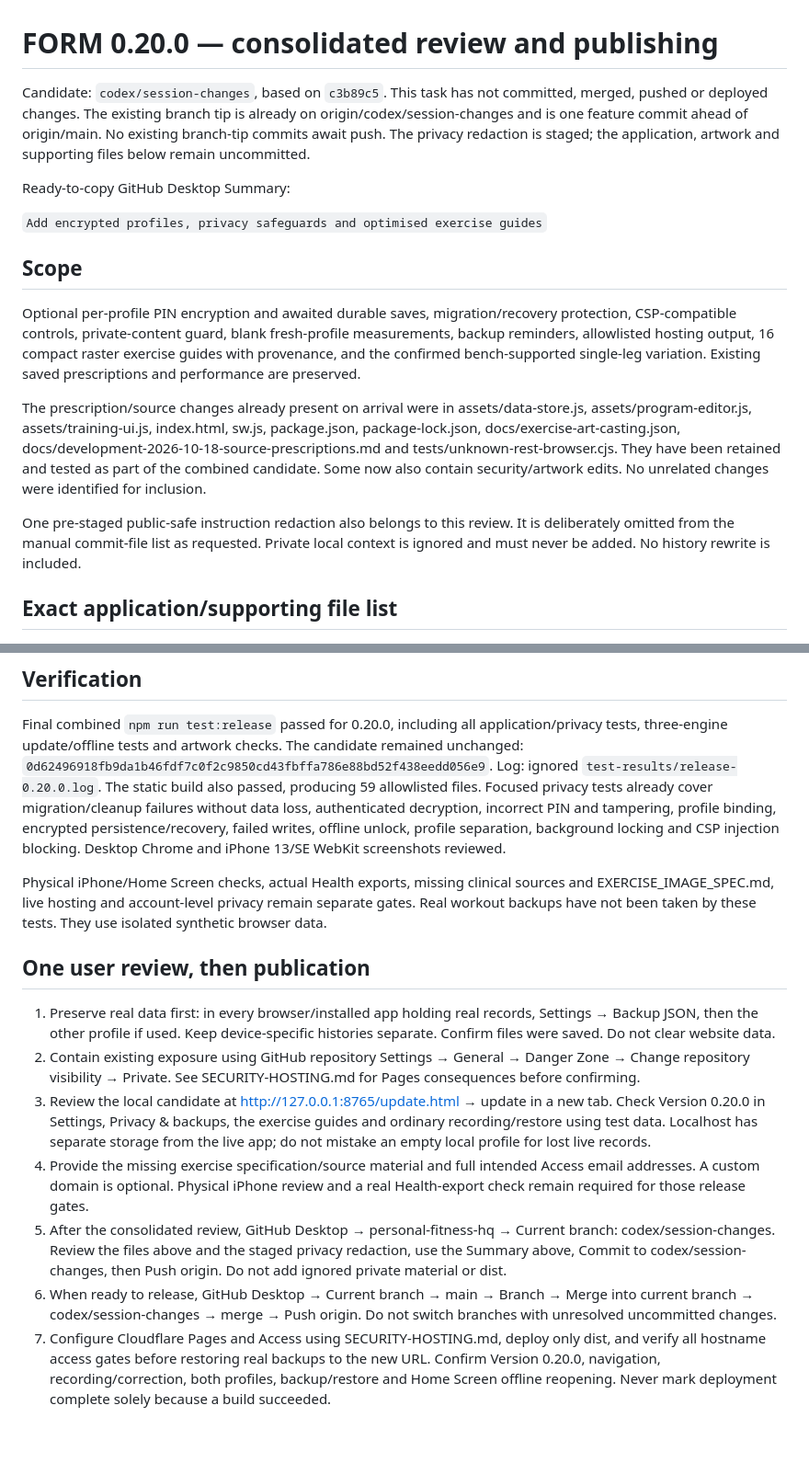
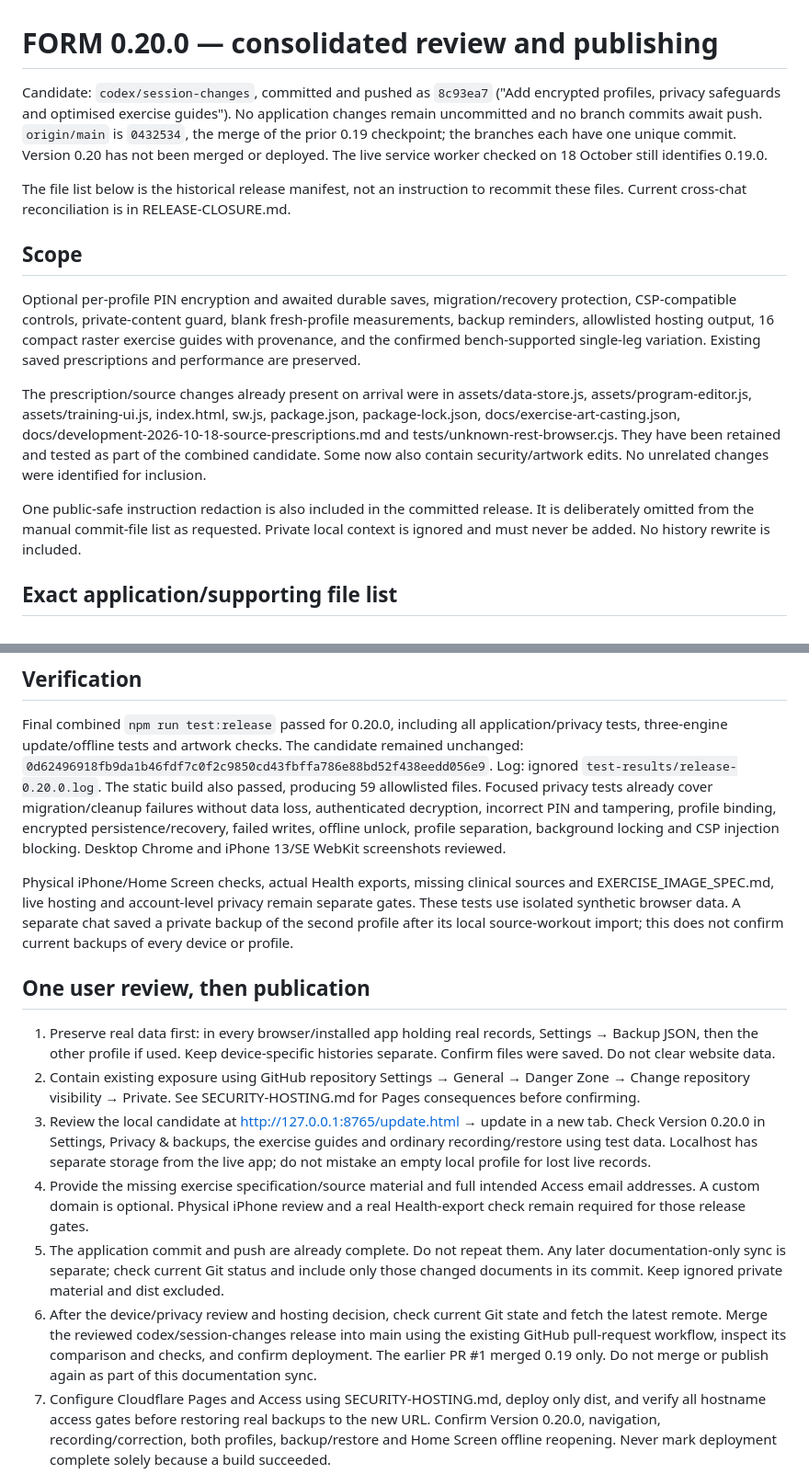
Before and after one commit to SidewaysBM/personal-fitness-hq, a Markdown page: docs/RELEASE-0.20.0.md, 2 parts joined by grey strips. Shown at 92% size. Rendered like a GitHub page; blank space fills up the shorter version.

```diff
--- a/docs/RELEASE-0.20.0.md
+++ b/docs/RELEASE-0.20.0.md
@@ -1,10 +1,8 @@
 # FORM 0.20.0 — consolidated review and publishing
 
-Candidate: `codex/session-changes`, based on `c3b89c5`. This task has not committed, merged, pushed or deployed changes. The existing branch tip is already on origin/codex/session-changes and is one feature commit ahead of origin/main. No existing branch-tip commits await push. The privacy redaction is staged; the application, artwork and supporting files below remain uncommitted.
+Candidate: `codex/session-changes`, committed and pushed as `8c93ea7` ("Add encrypted profiles, privacy safeguards and optimised exercise guides"). No application changes remain uncommitted and no branch commits await push. `origin/main` is `0432534`, the merge of the prior 0.19 checkpoint; the branches each have one unique commit. Version 0.20 has not been merged or deployed. The live service worker checked on 18 October still identifies 0.19.0.
 
-Ready-to-copy GitHub Desktop Summary:
-
-`Add encrypted profiles, privacy safeguards and optimised exercise guides`
+The file list below is the historical release manifest, not an instruction to recommit these files. Current cross-chat reconciliation is in RELEASE-CLOSURE.md.
 
 ## Scope
 
@@ -12,7 +10,7 @@ Optional per-profile PIN encryption and awaited durable saves, migration/recover
 
 The prescription/source changes already present on arrival were in assets/data-store.js, assets/program-editor.js, assets/training-ui.js, index.html, sw.js, package.json, package-lock.json, docs/exercise-art-casting.json, docs/development-2026-10-18-source-prescriptions.md and tests/unknown-rest-browser.cjs. They have been retained and tested as part of the combined candidate. Some now also contain security/artwork edits. No unrelated changes were identified for inclusion.
 
-One pre-staged public-safe instruction redaction also belongs to this review. It is deliberately omitted from the manual commit-file list as requested. Private local context is ignored and must never be added. No history rewrite is included.
+One public-safe instruction redaction is also included in the committed release. It is deliberately omitted from the manual commit-file list as requested. Private local context is ignored and must never be added. No history rewrite is included.
 
 ## Exact application/supporting file list
 
@@ -105,7 +103,7 @@ One pre-staged public-safe instruction redaction also belongs to this review. It
 
 Final combined `npm run test:release` passed for 0.20.0, including all application/privacy tests, three-engine update/offline tests and artwork checks. The candidate remained unchanged: `0d62496918fb9da1b46fdf7c0f2c9850cd43fbffa786e88bd52f438eedd056e9`. Log: ignored `test-results/release-0.20.0.log`. The static build also passed, producing 59 allowlisted files. Focused privacy tests already cover migration/cleanup failures without data loss, authenticated decryption, incorrect PIN and tampering, profile binding, encrypted persistence/recovery, failed writes, offline unlock, profile separation, background locking and CSP injection blocking. Desktop Chrome and iPhone 13/SE WebKit screenshots reviewed.
 
-Physical iPhone/Home Screen checks, actual Health exports, missing clinical sources and EXERCISE_IMAGE_SPEC.md, live hosting and account-level privacy remain separate gates. Real workout backups have not been taken by these tests. They use isolated synthetic browser data.
+Physical iPhone/Home Screen checks, actual Health exports, missing clinical sources and EXERCISE_IMAGE_SPEC.md, live hosting and account-level privacy remain separate gates. These tests use isolated synthetic browser data. A separate chat saved a private backup of the second profile after its local source-workout import; this does not confirm current backups of every device or profile.
 
 ## One user review, then publication
 
@@ -113,8 +111,8 @@ Physical iPhone/Home Screen checks, actual Health exports, missing clinical sour
 2. Contain existing exposure using GitHub repository Settings → General → Danger Zone → Change repository visibility → Private. See SECURITY-HOSTING.md for Pages consequences before confirming.
 3. Review the local candidate at http://127.0.0.1:8765/update.html → update in a new tab. Check Version 0.20.0 in Settings, Privacy & backups, the exercise guides and ordinary recording/restore using test data. Localhost has separate storage from the live app; do not mistake an empty local profile for lost live records.
 4. Provide the missing exercise specification/source material and full intended Access email addresses. A custom domain is optional. Physical iPhone review and a real Health-export check remain required for those release gates.
-5. After the consolidated review, GitHub Desktop → personal-fitness-hq → Current branch: codex/session-changes. Review the files above and the staged privacy redaction, use the Summary above, Commit to codex/session-changes, then Push origin. Do not add ignored private material or dist.
-6. When ready to release, GitHub Desktop → Current branch → main → Branch → Merge into current branch → codex/session-changes → merge → Push origin. Do not switch branches with unresolved uncommitted changes.
+5. The application commit and push are already complete. Do not repeat them. Any later documentation-only sync is separate; check current Git status and include only those changed documents in its commit. Keep ignored private material and dist excluded.
+6. After the device/privacy review and hosting decision, check current Git state and fetch the latest remote. Merge the reviewed codex/session-changes release into main using the existing GitHub pull-request workflow, inspect its comparison and checks, and confirm deployment. The earlier PR #1 merged 0.19 only. Do not merge or publish again as part of this documentation sync.
 7. Configure Cloudflare Pages and Access using SECURITY-HOSTING.md, deploy only dist, and verify all hostname access gates before restoring real backups to the new URL. Confirm Version 0.20.0, navigation, recording/correction, both profiles, backup/restore and Home Screen offline reopening. Never mark deployment complete solely because a build succeeded.
 8. If retaining GitHub Pages instead, confirm an eligible private-repository Pages plan first. After deployment succeeds, visit https://sidewaysbm.github.io/personal-fitness-hq/update.html and check the same version and interactions. A private repository does not itself make the Pages site login-protected.
 
```
Also changed, not shown: docs/RELEASE-CLOSURE.md (+13 -5 lines), docs/development-2026-10-18-source-prescriptions.md (+2 -0 lines).
